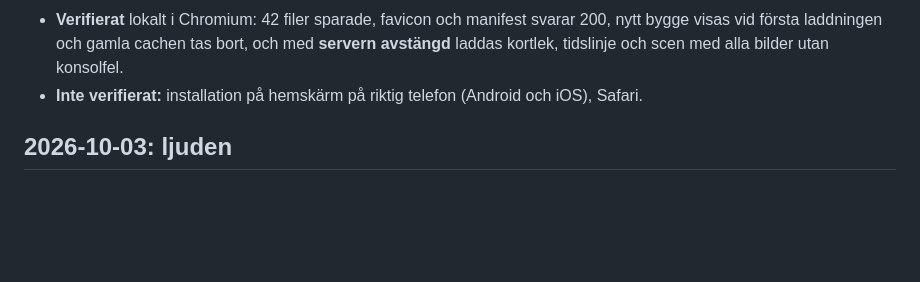
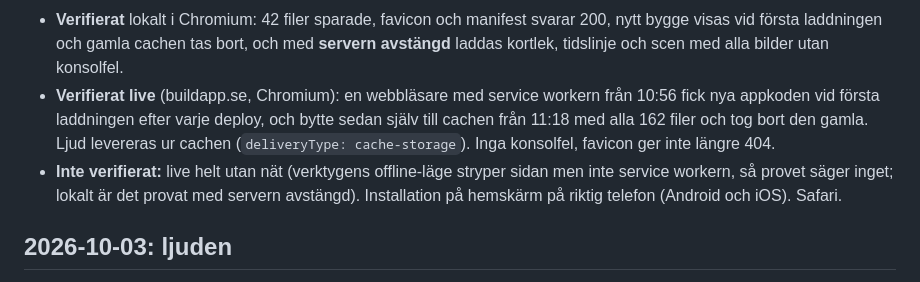
Before and after one commit to buildapp-se/dinodeck, a Markdown page: HANDOFF.md, the part around the change. Rendered like a GitHub page; blank space fills up the shorter version.

Commit message:
Docs: live-verifiering av versionsbyte och offline
Co-Authored-By: Claude Opus 5.5 (1M context) <noreply@anthropic.com>

```diff
--- a/HANDOFF.md
+++ b/HANDOFF.md
@@ -77,7 +77,8 @@ reviewedAt: 2026-10-03
 - **Fälla:** domänen delas med andra appar på buildapp.se. Service workern raderar bara cachar som börjar på `dinodeck-`. Rör aldrig `caches.keys()` utan det filtret.
 - **Fälla för lokala prov:** service workern registreras även mot `vite preview` (inte mot `npm run dev`). Gammalt innehåll i en lokal webbläsare kan alltså komma ur cachen. Sidan själv är alltid färsk när servern är uppe, bilder först efter en laddning till.
 - **Verifierat** lokalt i Chromium: 42 filer sparade, favicon och manifest svarar 200, nytt bygge visas vid första laddningen och gamla cachen tas bort, och med **servern avstängd** laddas kortlek, tidslinje och scen med alla bilder utan konsolfel.
-- **Inte verifierat:** installation på hemskärm på riktig telefon (Android och iOS), Safari.
+- **Verifierat live** (buildapp.se, Chromium): en webbläsare med service workern från 10:56 fick nya appkoden vid första laddningen efter varje deploy, och bytte sedan själv till cachen från 11:18 med alla 162 filer och tog bort den gamla. Ljud levereras ur cachen (`deliveryType: cache-storage`). Inga konsolfel, favicon ger inte längre 404.
+- **Inte verifierat:** live helt utan nät (verktygens offline-läge stryper sidan men inte service workern, så provet säger inget; lokalt är det provat med servern avstängd). Installation på hemskärm på riktig telefon (Android och iOS). Safari.
 
 ## 2026-10-03: ljuden
 
```
